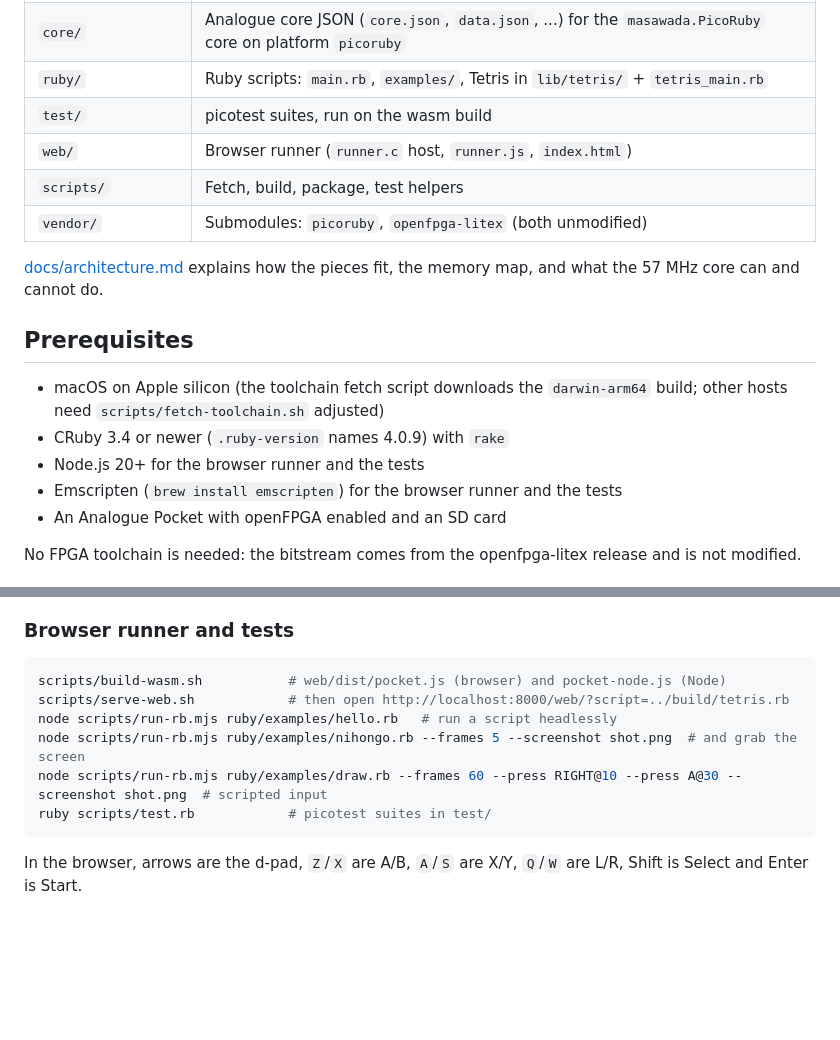
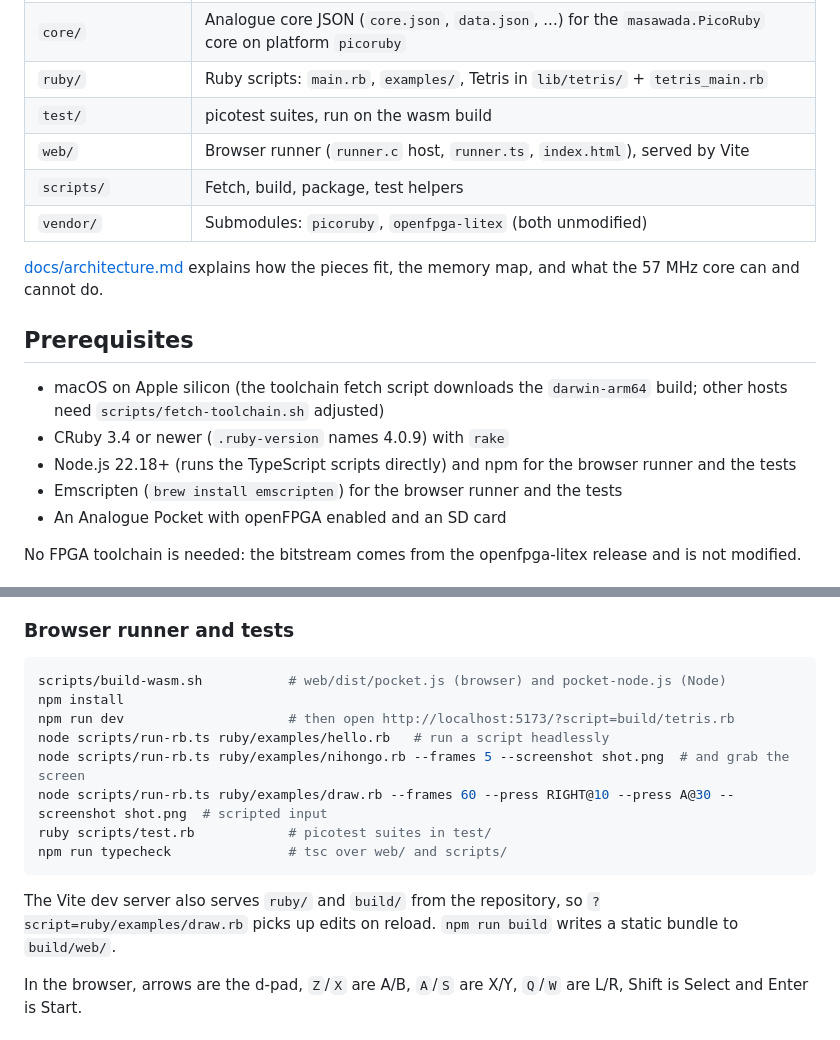
Before and after one commit to masawada/pocket-picoruby, a Markdown page: README.md, 2 parts joined by grey strips. Drawn GitHub-style; blank space fills up the shorter version.

Commit message:
document the vite dev server and the typescript runners

````diff
--- a/README.md
+++ b/README.md
@@ -29,7 +29,7 @@ tests run on that build under Node.
 | `core/` | Analogue core JSON (`core.json`, `data.json`, ...) for the `masawada.PicoRuby` core on platform `picoruby` |
 | `ruby/` | Ruby scripts: `main.rb`, `examples/`, Tetris in `lib/tetris/` + `tetris_main.rb` |
 | `test/` | picotest suites, run on the wasm build |
-| `web/` | Browser runner (`runner.c` host, `runner.js`, `index.html`) |
+| `web/` | Browser runner (`runner.c` host, `runner.ts`, `index.html`), served by Vite |
 | `scripts/` | Fetch, build, package, test helpers |
 | `vendor/` | Submodules: `picoruby`, `openfpga-litex` (both unmodified) |
 
@@ -41,7 +41,8 @@ the memory map, and what the 57 MHz core can and cannot do.
 - macOS on Apple silicon (the toolchain fetch script downloads the
   `darwin-arm64` build; other hosts need `scripts/fetch-toolchain.sh` adjusted)
 - CRuby 3.4 or newer (`.ruby-version` names 4.0.9) with `rake`
-- Node.js 20+ for the browser runner and the tests
+- Node.js 22.18+ (runs the TypeScript scripts directly) and npm for the
+  browser runner and the tests
 - Emscripten (`brew install emscripten`) for the browser runner and the tests
 - An Analogue Pocket with openFPGA enabled and an SD card
 
@@ -68,12 +69,18 @@ scripts/package.sh              # dist/pocket/ and dist/masawada.PicoRuby.zip
 
 ```sh
 scripts/build-wasm.sh           # web/dist/pocket.js (browser) and pocket-node.js (Node)
-scripts/serve-web.sh            # then open http://localhost:8000/web/?script=../build/tetris.rb
-node scripts/run-rb.mjs ruby/examples/hello.rb   # run a script headlessly
-node scripts/run-rb.mjs ruby/examples/nihongo.rb --frames 5 --screenshot shot.png  # and grab the screen
-node scripts/run-rb.mjs ruby/examples/draw.rb --frames 60 --press RIGHT@10 --press A@30 --screenshot shot.png  # scripted input
+npm install
+npm run dev                     # then open http://localhost:5173/?script=build/tetris.rb
+node scripts/run-rb.ts ruby/examples/hello.rb   # run a script headlessly
+node scripts/run-rb.ts ruby/examples/nihongo.rb --frames 5 --screenshot shot.png  # and grab the screen
+node scripts/run-rb.ts ruby/examples/draw.rb --frames 60 --press RIGHT@10 --press A@30 --screenshot shot.png  # scripted input
 ruby scripts/test.rb            # picotest suites in test/
+npm run typecheck               # tsc over web/ and scripts/
 ```
+
+The Vite dev server also serves `ruby/` and `build/` from the repository, so
+`?script=ruby/examples/draw.rb` picks up edits on reload. `npm run build`
+writes a static bundle to `build/web/`.
 
 In the browser, arrows are the d-pad, `Z`/`X` are A/B, `A`/`S` are X/Y,
 `Q`/`W` are L/R, Shift is Select and Enter is Start.
````
Also changed, not shown: docs/architecture.md (+2 -2 lines).
